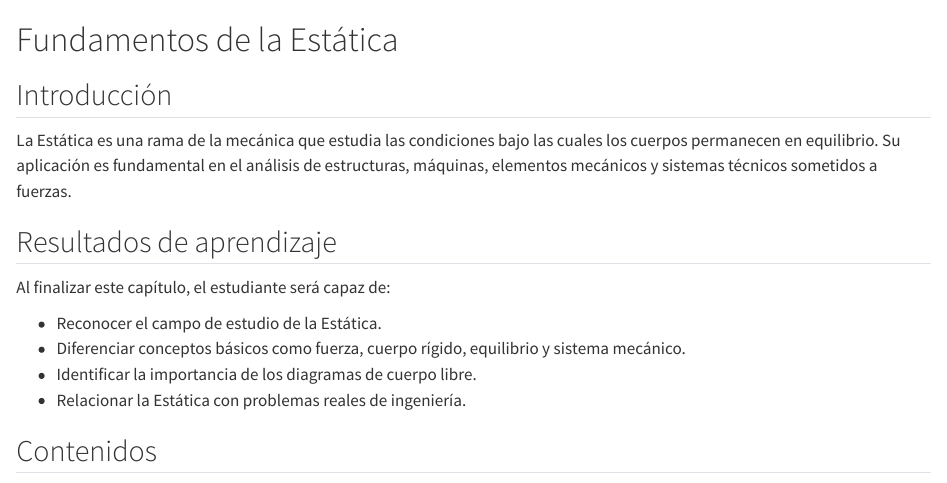
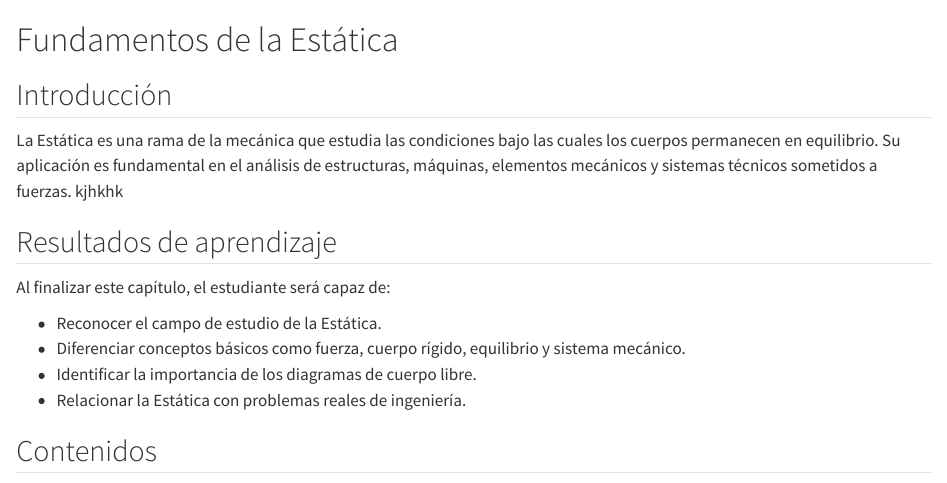
Before and after one commit to Estatica-Carreras-Tecnicas/libro-estatica, a Quarto document (01-fundamentos.qmd): the page in a window 1100 px wide, from its top. Rendered offline with R 4.5, knitr and Pandoc in place of Quarto, with nearby package versions.

```diff
--- a/01-fundamentos.qmd
+++ b/01-fundamentos.qmd
@@ -3,6 +3,7 @@
 ## Introducción
 
 La Estática es una rama de la mecánica que estudia las condiciones bajo las cuales los cuerpos permanecen en equilibrio. Su aplicación es fundamental en el análisis de estructuras, máquinas, elementos mecánicos y sistemas técnicos sometidos a fuerzas.
+kjhkhk
 
 ## Resultados de aprendizaje
 
```
Also changed, not shown: .quarto/idx/01-fundamentos.qmd.json, docs/search.json, 1 other file.
